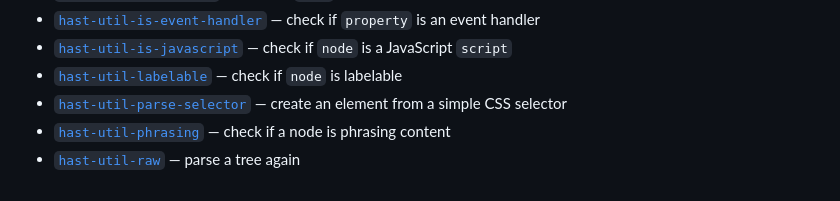
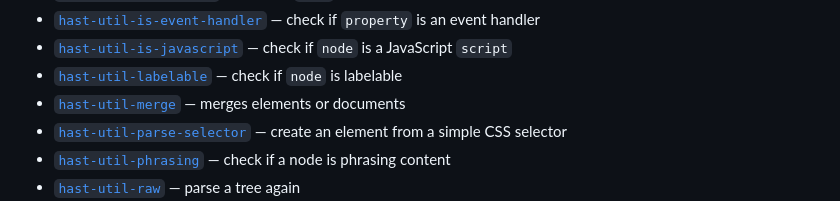
Before and after one commit to syntax-tree/hast, a Markdown page: readme.md, the part around the change. Rendered like a GitHub page.

Commit message:
Add `hast-util-merge` to the list of utilities

```diff
--- a/readme.md
+++ b/readme.md
@@ -443,6 +443,8 @@ The rest is sorted alphabetically based on content after `hast-util-`
     — check if `node` is a JavaScript `script`
 *   [`hast-util-labelable`](https://github.com/syntax-tree/hast-util-labelable)
     — check if `node` is labelable
+*   [`hast-util-merge`](https://github.com/viktor-yakubiv/hast-util-merge)
+    — merges elements or documents
 *   [`hast-util-parse-selector`](https://github.com/syntax-tree/hast-util-parse-selector)
     — create an element from a simple CSS selector
 *   [`hast-util-phrasing`](https://github.com/syntax-tree/hast-util-phrasing)
```
